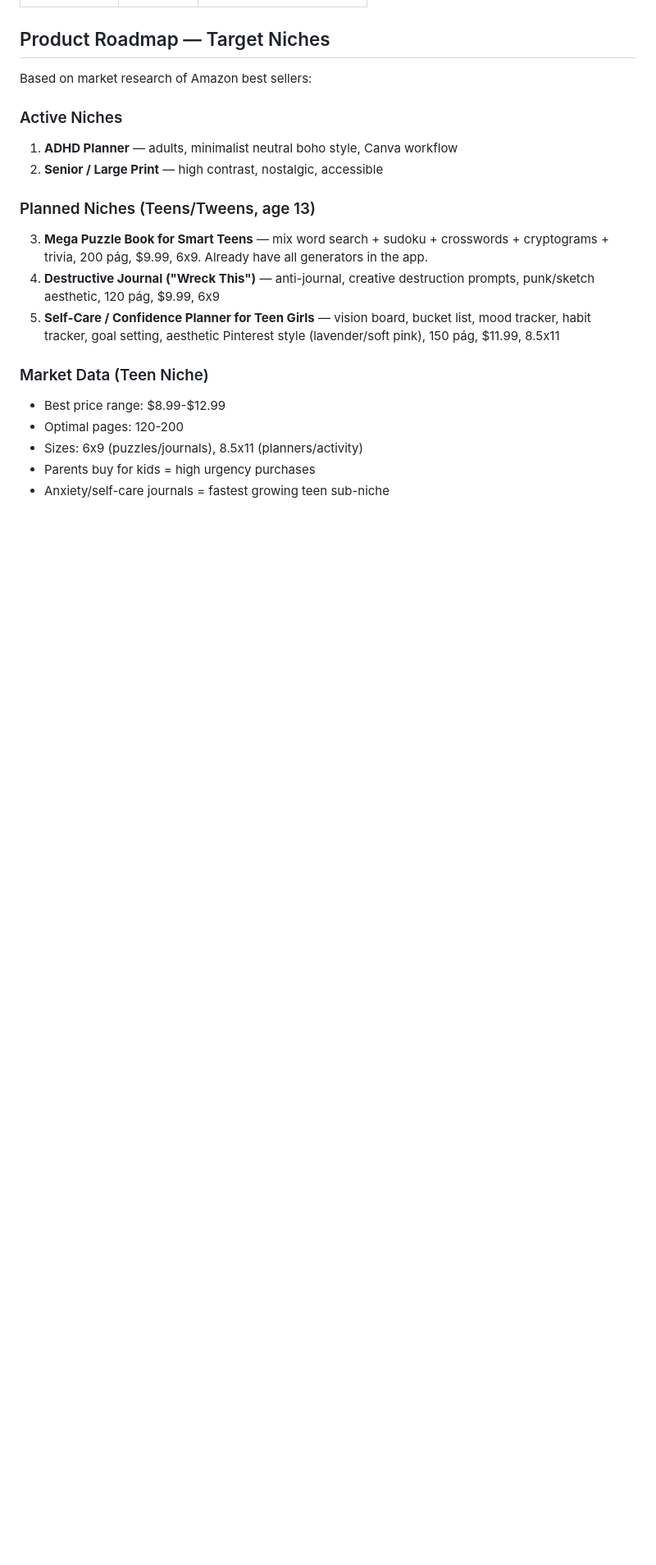
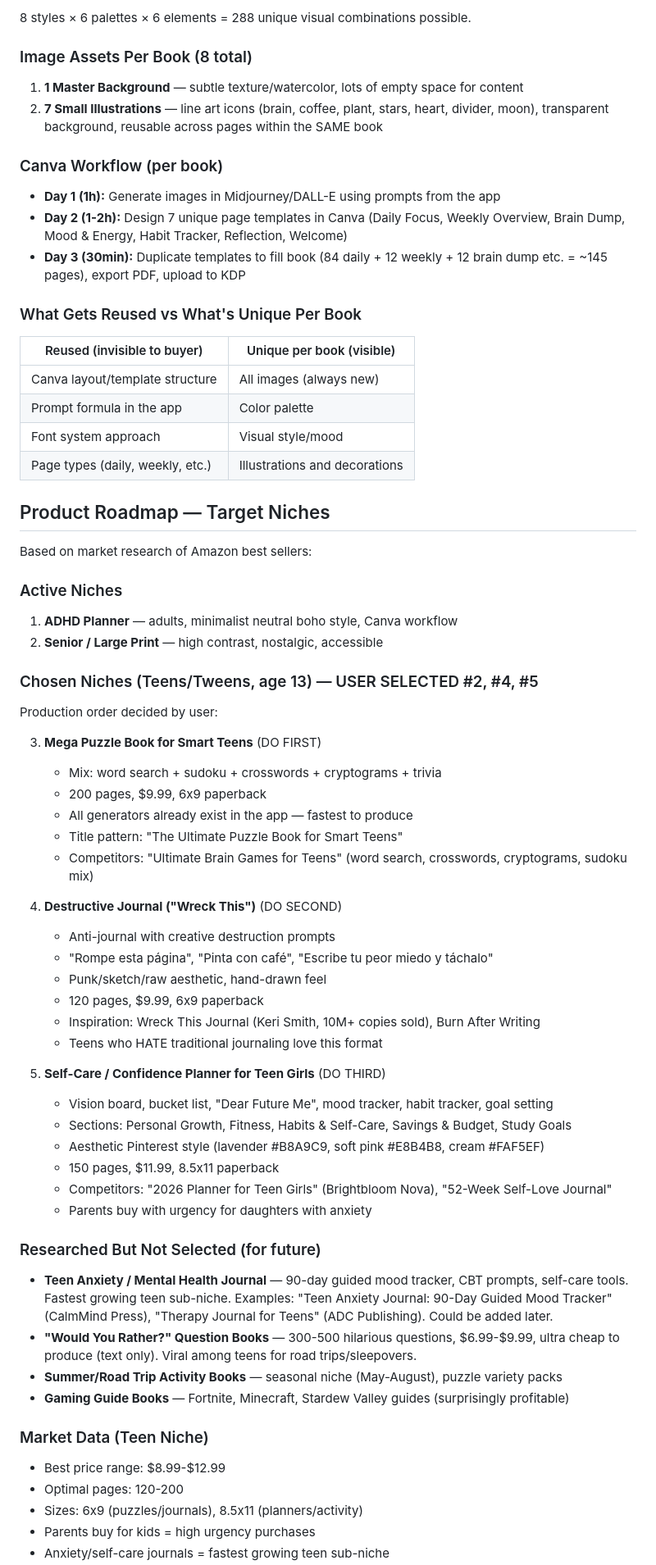
Before and after one commit to lilyrcolumbus-hash/kdp-book-factory, a Markdown page: CLAUDE.md, the part around one of its changes. Shown at 82% size. Drawn GitHub-style; blank space fills up the shorter version.

```diff
--- a/CLAUDE.md
+++ b/CLAUDE.md
@@ -109,3 +139,22 @@ The ADHD planner has two modes:
+8 styles × 6 palettes × 6 elements = 288 unique visual combinations possible.
+
+### Image Assets Per Book (8 total)
+1. **1 Master Background** — subtle texture/watercolor, lots of empty space for content
+2. **7 Small Illustrations** — line art icons (brain, coffee, plant, stars, heart, divider, moon), transparent background, reusable across pages within the SAME book
+
+### Canva Workflow (per book)
+- **Day 1 (1h):** Generate images in Midjourney/DALL-E using prompts from the app
+- **Day 2 (1-2h):** Design 7 unique page templates in Canva (Daily Focus, Weekly Overview, Brain Dump, Mood & Energy, Habit Tracker, Reflection, Welcome)
+- **Day 3 (30min):** Duplicate templates to fill book (84 daily + 12 weekly + 12 brain dump etc. = ~145 pages), export PDF, upload to KDP
+
+### What Gets Reused vs What's Unique Per Book
+| Reused (invisible to buyer) | Unique per book (visible) |
+|---|---|
+| Canva layout/template structure | All images (always new) |
+| Prompt formula in the app | Color palette |
+| Font system approach | Visual style/mood |
+| Page types (daily, weekly, etc.) | Illustrations and decorations |
+
 ## Product Roadmap — Target Niches
 Based on market research of Amazon best sellers:
 
@@ -113,10 +162,37 @@ Based on market research of Amazon best sellers:
 1. **ADHD Planner** — adults, minimalist neutral boho style, Canva workflow
 2. **Senior / Large Print** — high contrast, nostalgic, accessible
 
-### Planned Niches (Teens/Tweens, age 13)
-3. **Mega Puzzle Book for Smart Teens** — mix word search + sudoku + crosswords + cryptograms + trivia, 200 pág, $9.99, 6x9. Already have all generators in the app.
-4. **Destructive Journal ("Wreck This")** — anti-journal, creative destruction prompts, punk/sketch aesthetic, 120 pág, $9.99, 6x9
-5. **Self-Care / Confidence Planner for Teen Girls** — vision board, bucket list, mood tracker, habit tracker, goal setting, aesthetic Pinterest style (lavender/soft pink), 150 pág, $11.99, 8.5x11
+### Chosen Niches (Teens/Tweens, age 13) — USER SELECTED #2, #4, #5
+Production order decided by user:
+
+3. **Mega Puzzle Book for Smart Teens** (DO FIRST)
+   - Mix: word search + sudoku + crosswords + cryptograms + trivia
+   - 200 pages, $9.99, 6x9 paperback
+   - All generators already exist in the app — fastest to produce
+   - Title pattern: "The Ultimate Puzzle Book for Smart Teens"
+   - Competitors: "Ultimate Brain Games for Teens" (word search, crosswords, cryptograms, sudoku mix)
+
+4. **Destructive Journal ("Wreck This")** (DO SECOND)
+   - Anti-journal with creative destruction prompts
+   - "Rompe esta página", "Pinta con café", "Escribe tu peor miedo y táchalo"
+   - Punk/sketch/raw aesthetic, hand-drawn feel
+   - 120 pages, $9.99, 6x9 paperback
+   - Inspiration: Wreck This Journal (Keri Smith, 10M+ copies sold), Burn After Writing
+   - Teens who HATE traditional journaling love this format
+
+5. **Self-Care / Confidence Planner for Teen Girls** (DO THIRD)
+   - Vision board, bucket list, "Dear Future Me", mood tracker, habit tracker, goal setting
+   - Sections: Personal Growth, Fitness, Habits & Self-Care, Savings & Budget, Study Goals
+   - Aesthetic Pinterest style (lavender #B8A9C9, soft pink #E8B4B8, cream #FAF5EF)
+   - 150 pages, $11.99, 8.5x11 paperback
+   - Competitors: "2026 Planner for Teen Girls" (Brightbloom Nova), "52-Week Self-Love Journal"
+   - Parents buy with urgency for daughters with anxiety
+
+### Researched But Not Selected (for future)
+- **Teen Anxiety / Mental Health Journal** — 90-day guided mood tracker, CBT prompts, self-care tools. Fastest growing teen sub-niche. Examples: "Teen Anxiety Journal: 90-Day Guided Mood Tracker" (CalmMind Press), "Therapy Journal for Teens" (ADC Publishing). Could be added later.
+- **"Would You Rather?" Question Books** — 300-500 hilarious questions, $6.99-$9.99, ultra cheap to produce (text only). Viral among teens for road trips/sleepovers.
+- **Summer/Road Trip Activity Books** — seasonal niche (May-August), puzzle variety packs
+- **Gaming Guide Books** — Fortnite, Minecraft, Stardew Valley guides (surprisingly profitable)
 
 ### Market Data (Teen Niche)
 - Best price range: $8.99-$12.99
```
Also changed, not shown: other parts of CLAUDE.md (+45 -1 lines).
